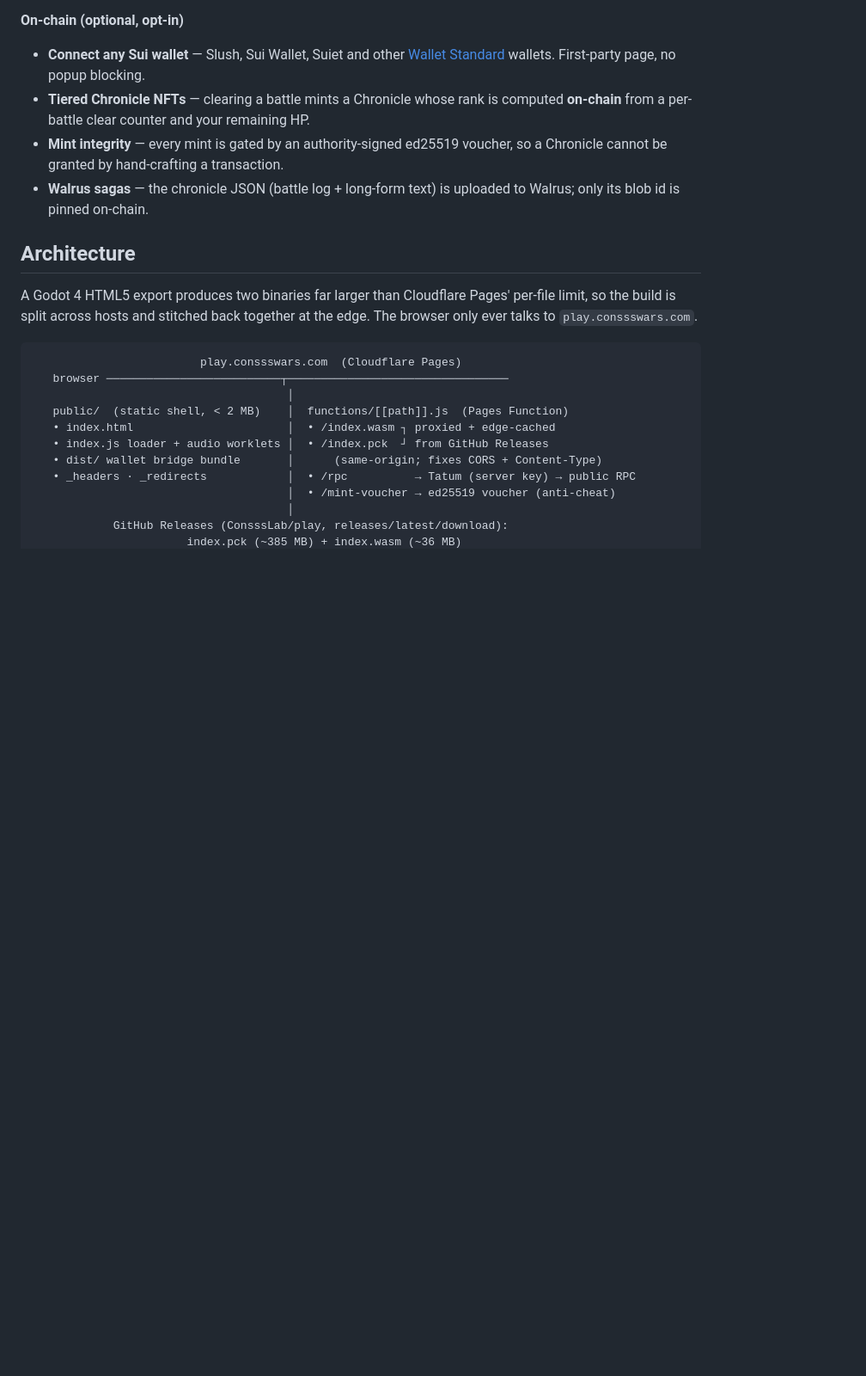
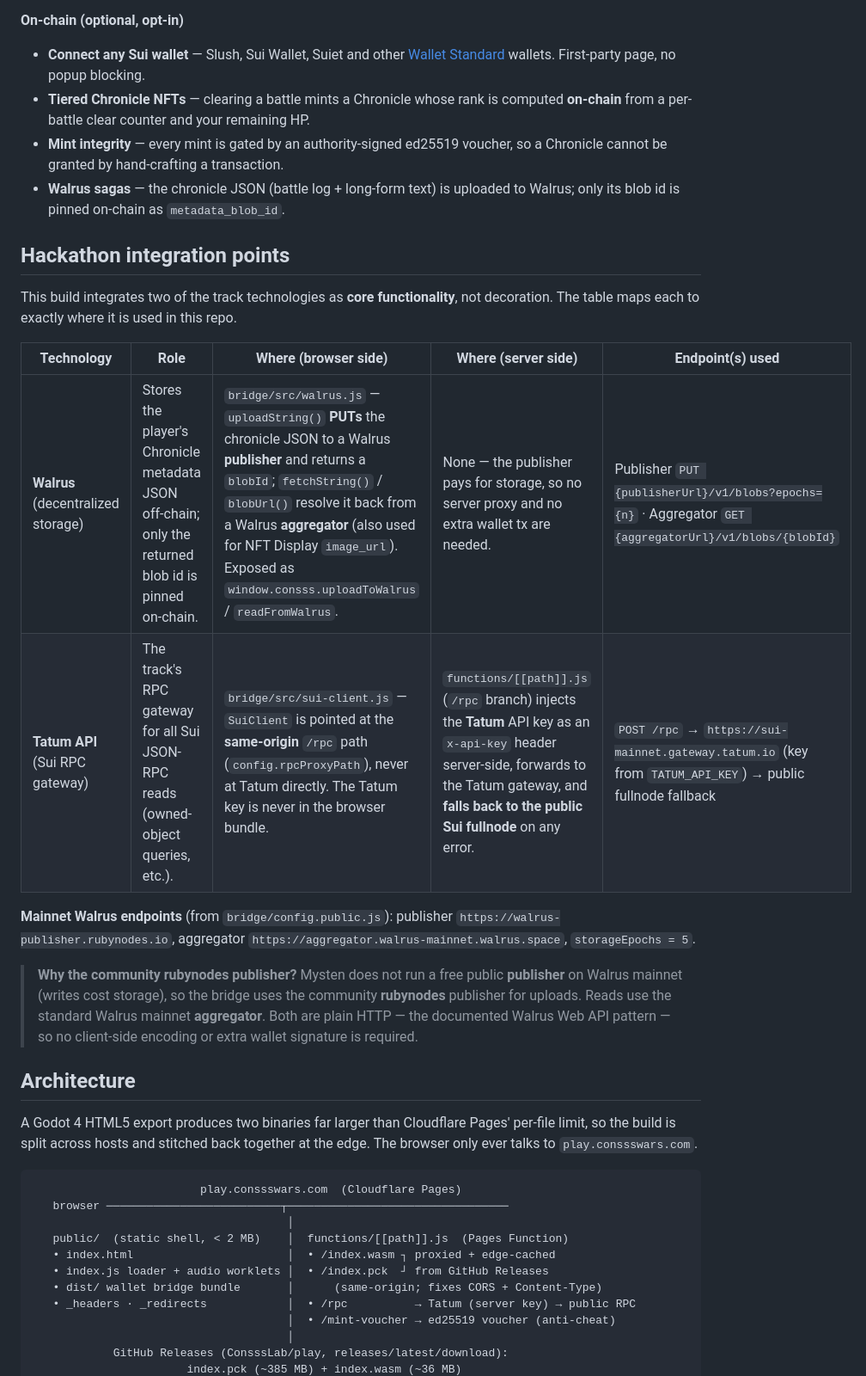
Before and after one commit to ConsssLabs/play, a Markdown page: README.md, the part around one of its changes. Shown at 86% size. Drawn GitHub-style; blank space fills up the shorter version.

```diff
--- a/README.md
+++ b/README.md
@@ -56,7 +58,27 @@ RPC proxy, and an anti-cheat mint voucher).
 - **Mint integrity** — every mint is gated by an authority-signed ed25519
   voucher, so a Chronicle cannot be granted by hand-crafting a transaction.
 - **Walrus sagas** — the chronicle JSON (battle log + long-form text) is uploaded
-  to Walrus; only its blob id is pinned on-chain.
+  to Walrus; only its blob id is pinned on-chain as `metadata_blob_id`.
+
+## Hackathon integration points
+
+This build integrates two of the track technologies as **core functionality**,
+not decoration. The table maps each to exactly where it is used in this repo.
+
+| Technology | Role | Where (browser side) | Where (server side) | Endpoint(s) used |
+|------------|------|----------------------|---------------------|------------------|
+| **Walrus** (decentralized storage) | Stores the player's Chronicle metadata JSON off-chain; only the returned blob id is pinned on-chain. | `bridge/src/walrus.js` — `uploadString()` **PUTs** the chronicle JSON to a Walrus **publisher** and returns a `blobId`; `fetchString()` / `blobUrl()` resolve it back from a Walrus **aggregator** (also used for NFT Display `image_url`). Exposed as `window.consss.uploadToWalrus` / `readFromWalrus`. | None — the publisher pays for storage, so no server proxy and no extra wallet tx are needed. | Publisher `PUT {publisherUrl}/v1/blobs?epochs={n}` · Aggregator `GET {aggregatorUrl}/v1/blobs/{blobId}` |
+| **Tatum API** (Sui RPC gateway) | The track's RPC gateway for all Sui JSON-RPC reads (owned-object queries, etc.). | `bridge/src/sui-client.js` — `SuiClient` is pointed at the **same-origin** `/rpc` path (`config.rpcProxyPath`), never at Tatum directly. The Tatum key is never in the browser bundle. | `functions/[[path]].js` (`/rpc` branch) injects the **Tatum** API key as an `x-api-key` header server-side, forwards to the Tatum gateway, and **falls back to the public Sui fullnode** on any error. | `POST /rpc` → `https://sui-mainnet.gateway.tatum.io` (key from `TATUM_API_KEY`) → public fullnode fallback |
+
+**Mainnet Walrus endpoints** (from `bridge/config.public.js`): publisher
+`https://walrus-publisher.rubynodes.io`, aggregator
+`https://aggregator.walrus-mainnet.walrus.space`, `storageEpochs = 5`.
+
+> **Why the community rubynodes publisher?** Mysten does not run a free public
+> **publisher** on Walrus mainnet (writes cost storage), so the bridge uses the
+> community **rubynodes** publisher for uploads. Reads use the standard Walrus
+> mainnet **aggregator**. Both are plain HTTP — the documented Walrus Web API
+> pattern — so no client-side encoding or extra wallet signature is required.
 
 ## Architecture
 
```
Also changed, not shown: other parts of README.md (+85 -30 lines).
